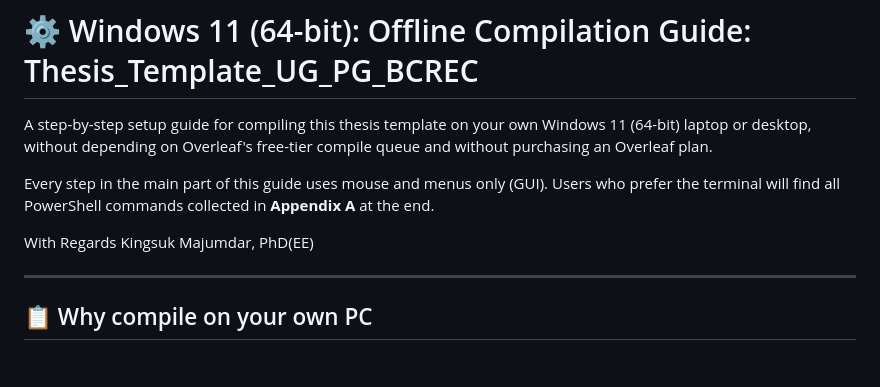
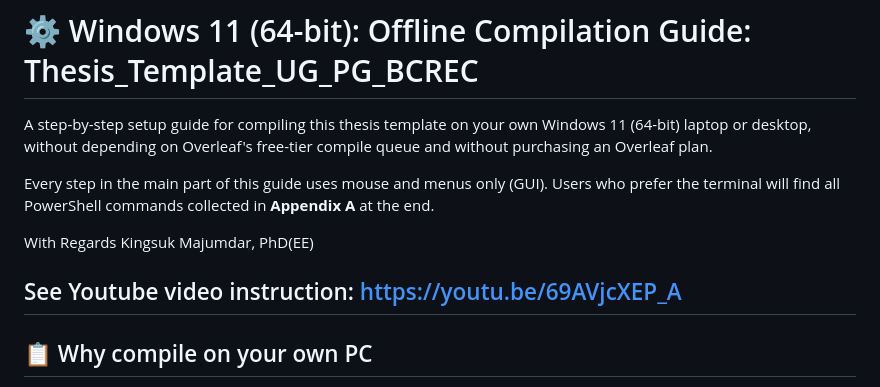
Before and after one commit to KingsukMajumdar/Thesis_Template_UG_PG_BCREC, a Markdown page: Offline_Installation_Guide/02_Windows11_OFFLINE_COMPILATION_GUIDE.md, the part around the change. Drawn GitHub-style; blank space fills up the shorter version.

Commit message:
Add YouTube video link to Windows 11 guide
Added a link to a YouTube video instruction for offline compilation.

```diff
--- a/Offline_Installation_Guide/02_Windows11_OFFLINE_COMPILATION_GUIDE.md
+++ b/Offline_Installation_Guide/02_Windows11_OFFLINE_COMPILATION_GUIDE.md
@@ -7,6 +7,7 @@ Every step in the main part of this guide uses mouse and menus only (GUI). Users
 With Regards
 Kingsuk Majumdar, PhD(EE)
 
+See Youtube video instruction: [https://youtu.be/69AVjcXEP_A](https://youtu.be/69AVjcXEP_A)
 ---
 
 ## 📋 Why compile on your own PC
```
